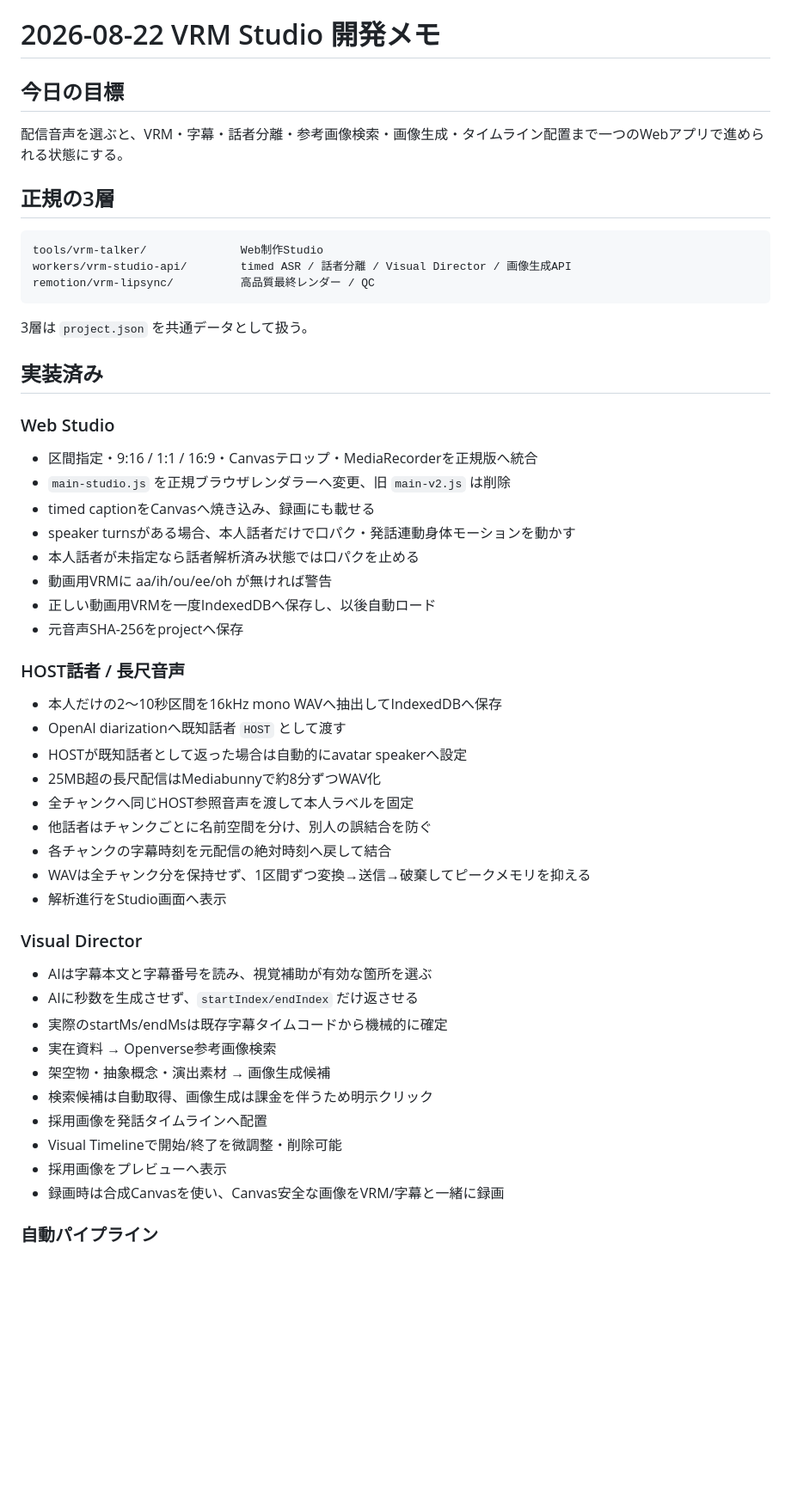
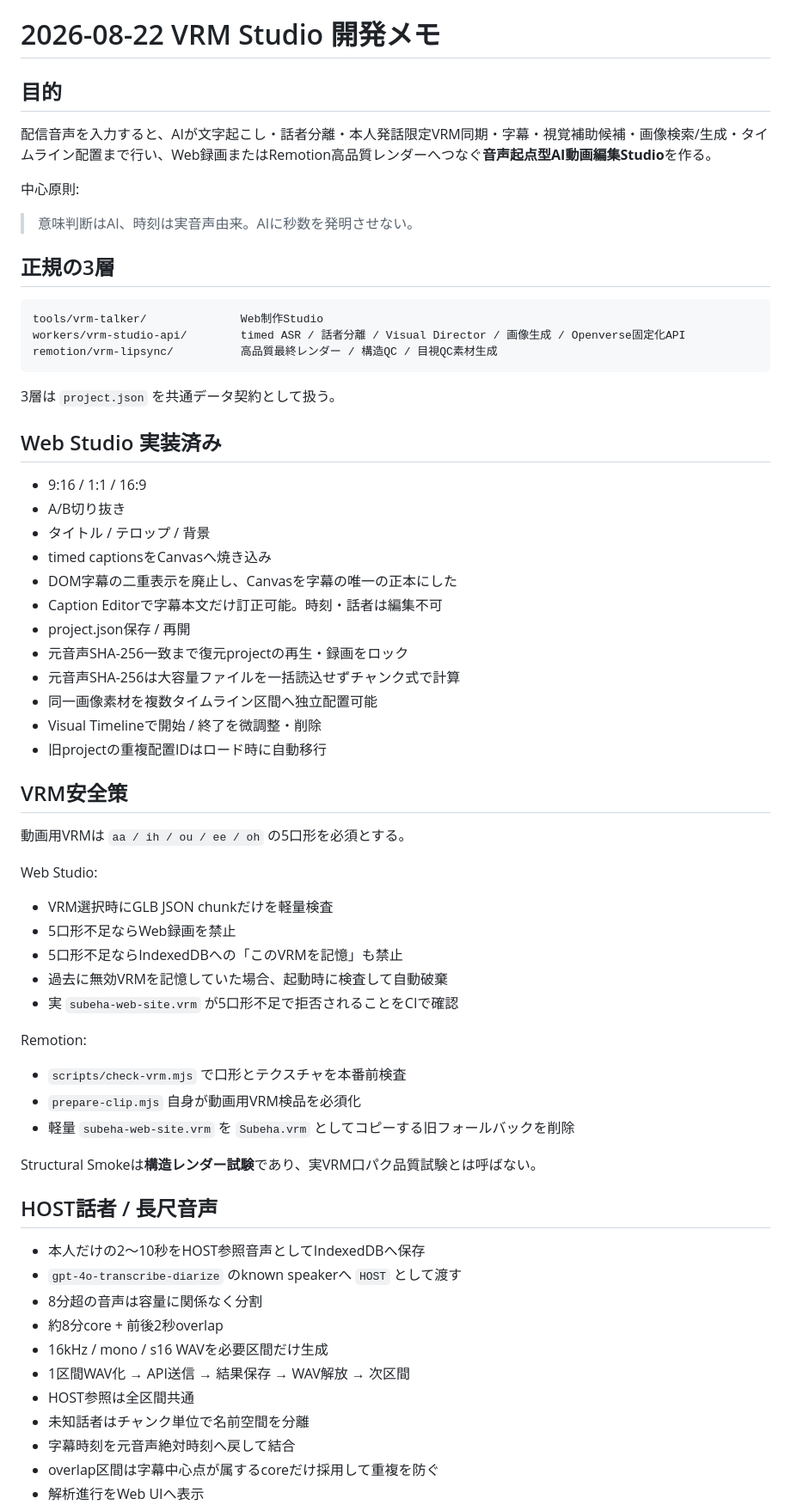
Before and after one commit to nazonoryutarou-stack/subeha-portfolio, a Markdown page: docs/video-app-today.md, the part around one of its changes. Shown at 86% size. Drawn GitHub-style; blank space fills up the shorter version.

Commit message:
Refresh VRM Studio current implementation status

````diff
--- a/docs/video-app-today.md
+++ b/docs/video-app-today.md
@@ -1,52 +1,69 @@
 # 2026-08-22 VRM Studio 開発メモ
 
-## 今日の目標
+## 目的
 
-配信音声を選ぶと、VRM・字幕・話者分離・参考画像検索・画像生成・タイムライン配置まで一つのWebアプリで進められる状態にする。
+配信音声を入力すると、AIが文字起こし・話者分離・本人発話限定VRM同期・字幕・視覚補助候補・画像検索/生成・タイムライン配置まで行い、Web録画またはRemotion高品質レンダーへつなぐ**音声起点型AI動画編集Studio**を作る。
+
+中心原則:
+
+> 意味判断はAI、時刻は実音声由来。AIに秒数を発明させない。
 
 ## 正規の3層
 
 ```text
 tools/vrm-talker/              Web制作Studio
-workers/vrm-studio-api/        timed ASR / 話者分離 / Visual Director / 画像生成API
-remotion/vrm-lipsync/          高品質最終レンダー / QC
+workers/vrm-studio-api/        timed ASR / 話者分離 / Visual Director / 画像生成 / Openverse固定化API
+remotion/vrm-lipsync/          高品質最終レンダー / 構造QC / 目視QC素材生成
 ```
 
-3層は `project.json` を共通データとして扱う。
+3層は `project.json` を共通データ契約として扱う。
 
-## 実装済み
+## Web Studio 実装済み
 
-### Web Studio
-- 区間指定・9:16 / 1:1 / 16:9・Canvasテロップ・MediaRecorderを正規版へ統合
-- `main-studio.js` を正規ブラウザレンダラーへ変更、旧 `main-v2.js` は削除
-- timed captionをCanvasへ焼き込み、録画にも載せる
-- speaker turnsがある場合、本人話者だけで口パク・発話連動身体モーションを動かす
-- 本人話者が未指定なら話者解析済み状態では口パクを止める
-- 動画用VRMに aa/ih/ou/ee/oh が無ければ警告
-- 正しい動画用VRMを一度IndexedDBへ保存し、以後自動ロード
-- 元音声SHA-256をprojectへ保存
+- 9:16 / 1:1 / 16:9
+- A/B切り抜き
+- タイトル / テロップ / 背景
+- timed captionsをCanvasへ焼き込み
+- DOM字幕の二重表示を廃止し、Canvasを字幕の唯一の正本にした
+- Caption Editorで字幕本文だけ訂正可能。時刻・話者は編集不可
+- project.json保存 / 再開
+- 元音声SHA-256一致まで復元projectの再生・録画をロック
+- 元音声SHA-256は大容量ファイルを一括読込せずチャンク式で計算
+- 同一画像素材を複数タイムライン区間へ独立配置可能
+- Visual Timelineで開始 / 終了を微調整・削除
+- 旧projectの重複配置IDはロード時に自動移行
 
-### HOST話者 / 長尺音声
-- 本人だけの2〜10秒区間を16kHz mono WAVへ抽出してIndexedDBへ保存
-- OpenAI diarizationへ既知話者 `HOST` として渡す
-- HOSTが既知話者として返った場合は自動的にavatar speakerへ設定
-- 25MB超の長尺配信はMediabunnyで約8分ずつWAV化
-- 全チャンクへ同じHOST参照音声を渡して本人ラベルを固定
-- 他話者はチャンクごとに名前空間を分け、別人の誤結合を防ぐ
-- 各チャンクの字幕時刻を元配信の絶対時刻へ戻して結合
-- WAVは全チャンク分を保持せず、1区間ずつ変換→送信→破棄してピークメモリを抑える
-- 解析進行をStudio画面へ表示
+## VRM安全策
 
-### Visual Director
-- AIは字幕本文と字幕番号を読み、視覚補助が有効な箇所を選ぶ
-- AIに秒数を生成させず、`startIndex/endIndex` だけ返させる
-- 実際のstartMs/endMsは既存字幕タイムコードから機械的に確定
-- 実在資料 → Openverse参考画像検索
-- 架空物・抽象概念・演出素材 → 画像生成候補
-- 検索候補は自動取得、画像生成は課金を伴うため明示クリック
-- 採用画像を発話タイムラインへ配置
-- Visual Timelineで開始/終了を微調整・削除可能
-- 採用画像をプレビューへ表示
-- 録画時は合成Canvasを使い、Canvas安全な画像をVRM/字幕と一緒に録画
+動画用VRMは `aa / ih / ou / ee / oh` の5口形を必須とする。
 
-### 自動パイプライン
+Web Studio:
+
+- VRM選択時にGLB JSON chunkだけを軽量検査
+- 5口形不足ならWeb録画を禁止
+- 5口形不足ならIndexedDBへの「このVRMを記憶」も禁止
+- 過去に無効VRMを記憶していた場合、起動時に検査して自動破棄
+- 実 `subeha-web-site.vrm` が5口形不足で拒否されることをCIで確認
+
+Remotion:
+
+- `scripts/check-vrm.mjs` で口形とテクスチャを本番前検査
+- `prepare-clip.mjs` 自身が動画用VRM検品を必須化
+- 軽量 `subeha-web-site.vrm` を `Subeha.vrm` としてコピーする旧フォールバックを削除
+
+Structural Smokeは**構造レンダー試験**であり、実VRM口パク品質試験とは呼ばない。
+
+## HOST話者 / 長尺音声
+
+- 本人だけの2〜10秒をHOST参照音声としてIndexedDBへ保存
+- `gpt-4o-transcribe-diarize` のknown speakerへ `HOST` として渡す
+- 8分超の音声は容量に関係なく分割
+- 約8分core + 前後2秒overlap
+- 16kHz / mono / s16 WAVを必要区間だけ生成
+- 1区間WAV化 → API送信 → 結果保存 → WAV解放 → 次区間
+- HOST参照は全区間共通
+- 未知話者はチャンク単位で名前空間を分離
+- 字幕時刻を元音声絶対時刻へ戻して結合
+- overlap区間は字幕中心点が属するcoreだけ採用して重複を防ぐ
+- 解析進行をWeb UIへ表示
+
````
Also changed, not shown: other parts of docs/video-app-today.md (+155 -39 lines).
